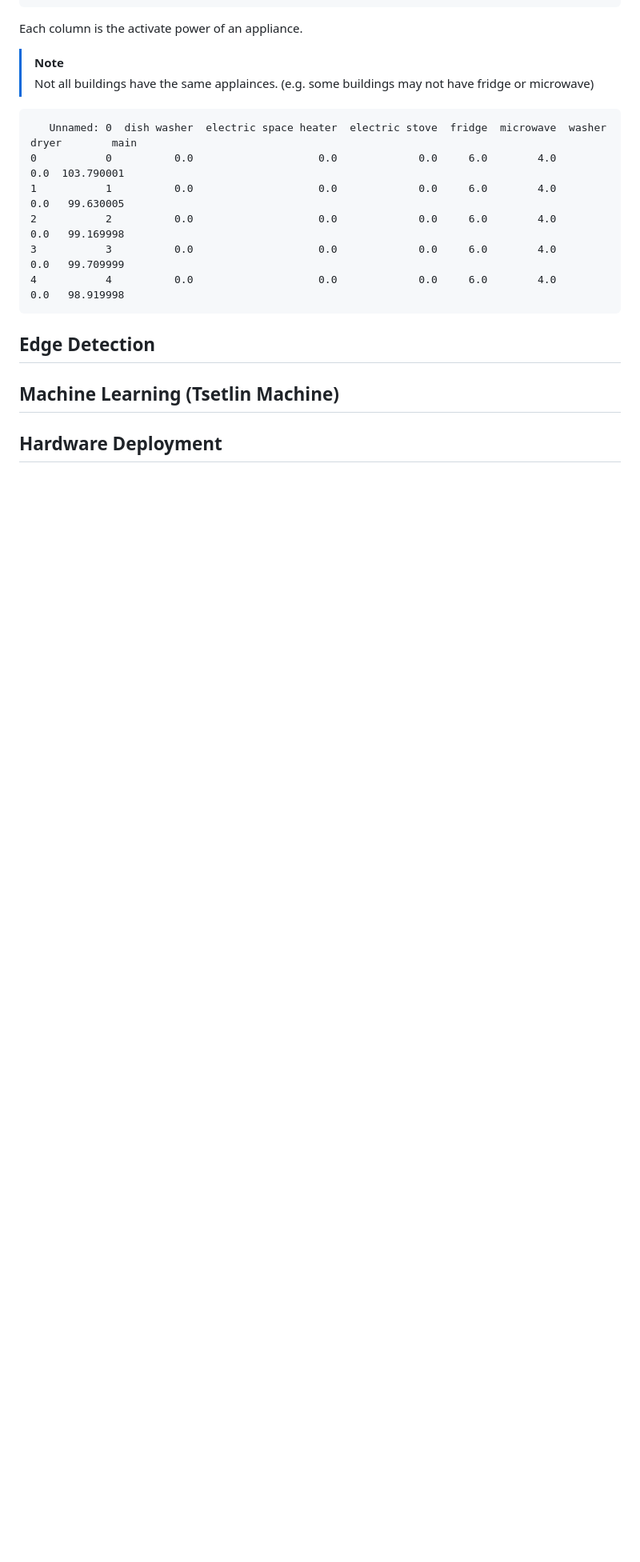
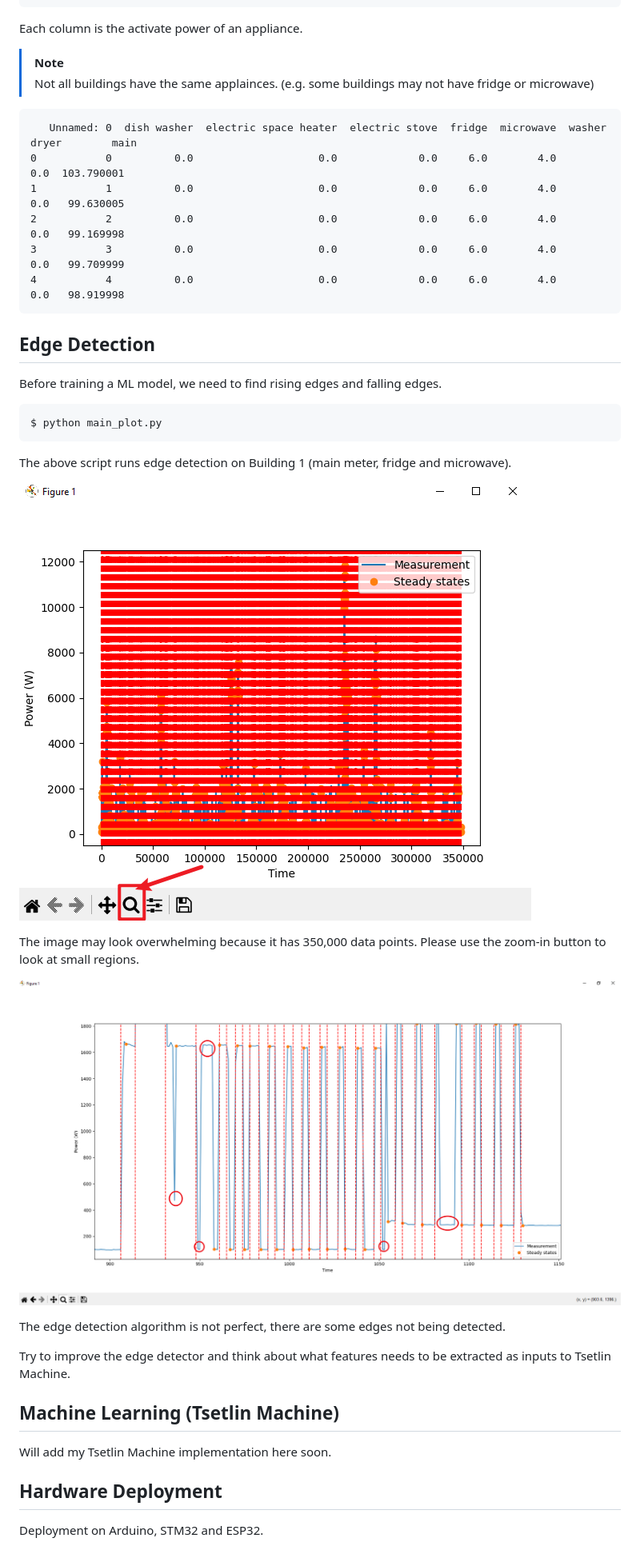
Before and after one commit to wuhanstudio/nilm, a Markdown page: README.md, the part around the change. Shown at 80% size. GitHub-like rendering; pictures changed too: main_meter.png (added), main_zoom_in.png (added); blank space fills up the shorter version.

Commit message:
[README] Add Images

````diff
--- a/README.md
+++ b/README.md
@@ -80,8 +80,28 @@ Each column is the activate power of an appliance.
 
 ## Edge Detection
 
+Before training a ML model, we need to find rising edges and falling edges.
+
+```
+$ python main_plot.py
+```
+
+The above script runs edge detection on Building 1 (main meter, fridge and microwave).
+
+![](main_meter.png)
+
+The image may look overwhelming because it has 350,000 data points. Please use the zoom-in button to look at small regions.
+
+![](main_zoom_in.png)
+
+The edge detection algorithm is not perfect, there are some edges not being detected.
+
+Try to improve the edge detector and think about what features needs to be extracted as inputs to Tsetlin Machine.
 
 ## Machine Learning (Tsetlin Machine)
 
+Will add my Tsetlin Machine implementation here soon.
 
 ## Hardware Deployment
+
+Deployment on Arduino, STM32 and ESP32.
````
Also changed, not shown: 5 other files.
